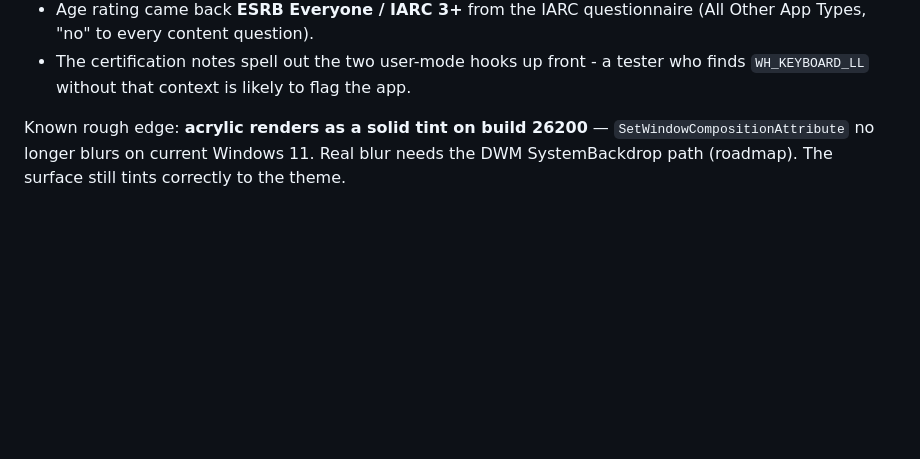
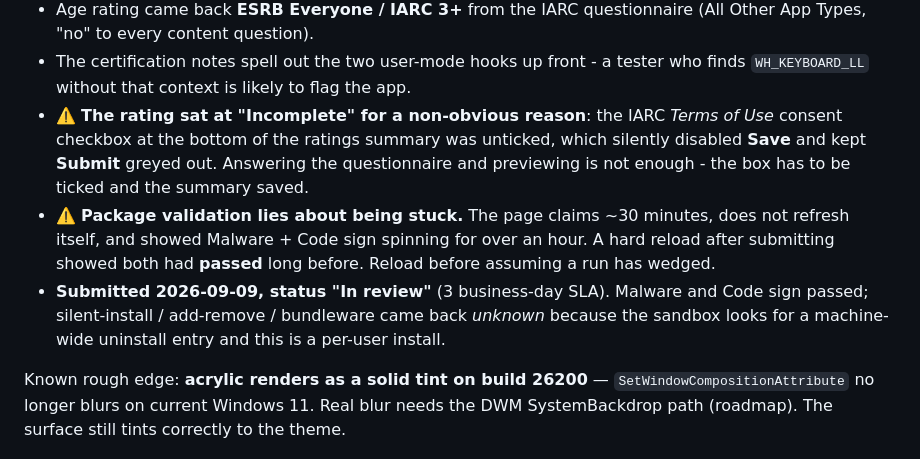
Before and after one commit to Mahi-BD/RetroStart, a Markdown page: Repo/Instruction/read.md, the part around the change. Drawn GitHub-style; blank space fills up the shorter version.

```diff
--- a/Repo/Instruction/read.md
+++ b/Repo/Instruction/read.md
@@ -329,6 +329,16 @@ Microsoft Store submission (2026-09-09):
   "no" to every content question).
 - The certification notes spell out the two user-mode hooks up front - a tester who finds
   `WH_KEYBOARD_LL` without that context is likely to flag the app.
+- ⚠️ **The rating sat at "Incomplete" for a non-obvious reason**: the IARC *Terms of Use* consent
+  checkbox at the bottom of the ratings summary was unticked, which silently disabled **Save** and
+  kept **Submit** greyed out. Answering the questionnaire and previewing is not enough - the box has
+  to be ticked and the summary saved.
+- ⚠️ **Package validation lies about being stuck.** The page claims ~30 minutes, does not refresh
+  itself, and showed Malware + Code sign spinning for over an hour. A hard reload after submitting
+  showed both had **passed** long before. Reload before assuming a run has wedged.
+- **Submitted 2026-09-09, status "In review"** (3 business-day SLA). Malware and Code sign passed;
+  silent-install / add-remove / bundleware came back *unknown* because the sandbox looks for a
+  machine-wide uninstall entry and this is a per-user install.
 
 Known rough edge: **acrylic renders as a solid tint on build 26200** — `SetWindowCompositionAttribute`
 no longer blurs on current Windows 11. Real blur needs the DWM SystemBackdrop path (roadmap). The
```
Also changed, not shown: docs/microsoft-store.md (+23 -5 lines).
